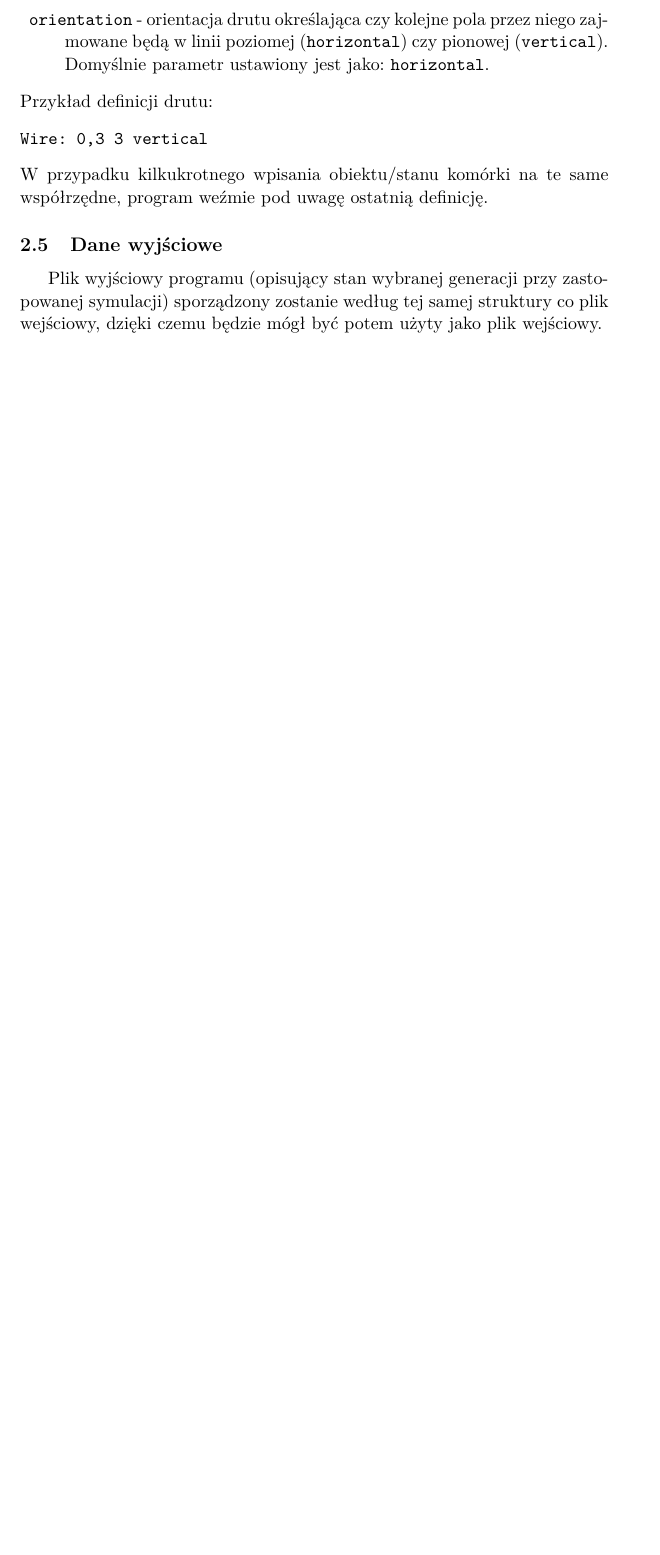
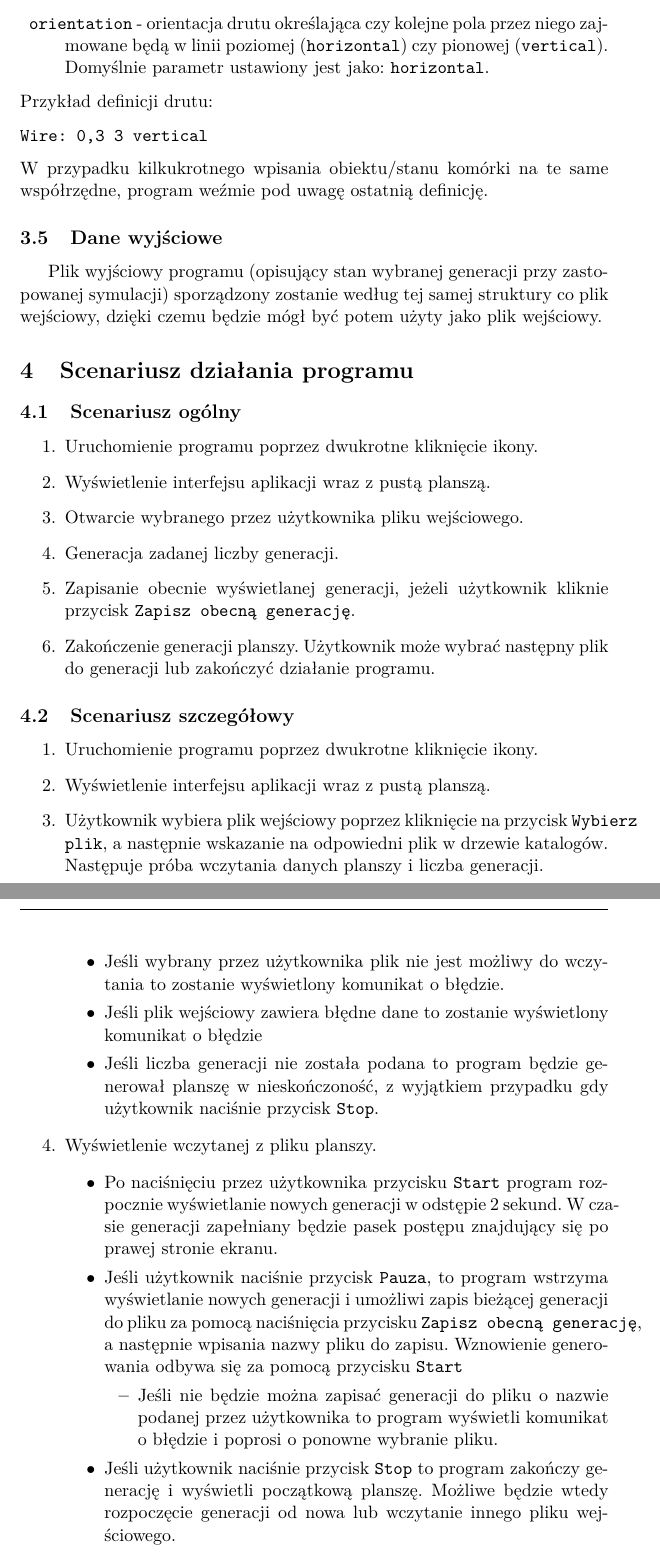
Before and after one commit to SK-Team/WireWorld, a LaTeX document (WireWorld/Documents/Specyfikacja_funkcjonalna.tex): part of page 4 of 5 before the commit and two parts of pages 5 and 6 of 7 after it, the two joined at a grey line, cut so that both start at the same text, the shorter picture padded with empty space. The pictures show the PDF file WireWorld/Documents/Specyfikacja_funkcjonalna.pdf that the author committed with the source.

Commit message:
Zmiany w specyfikacji

```diff
--- a/WireWorld/Documents/Specyfikacja_funkcjonalna.tex
+++ b/WireWorld/Documents/Specyfikacja_funkcjonalna.tex
@@ -131,6 +142,47 @@ W przypadku kilkukrotnego wpisania obiektu/stanu komórki na te same współrzę
 \subsection{Dane wyjściowe}
 Plik wyjściowy programu (opisujący stan wybranej generacji przy zastopowanej symulacji) sporządzony zostanie według tej samej struktury co plik wejściowy, dzięki czemu będzie mógł być potem użyty jako plik wejściowy.
 
+\section{Scenariusz działania programu}
+\subsection{Scenariusz ogólny}
+\begin{enumerate}
+\item Uruchomienie programu poprzez dwukrotne kliknięcie ikony.
+\item Wyświetlenie interfejsu aplikacji wraz z pustą planszą.
+\item Otwarcie wybranego przez użytkownika pliku wejściowego.
+\item Generacja zadanej liczby generacji.
+\item Zapisanie obecnie wyświetlanej generacji, jeżeli użytkownik kliknie przycisk \verb+Zapisz obecną generację+.
+\item Zakończenie generacji planszy. Użytkownik może wybrać następny plik do generacji lub zakończyć działanie programu.
+\end{enumerate}
+
+\subsection{Scenariusz szczegółowy}
+\begin{enumerate}
+\item Uruchomienie programu poprzez dwukrotne kliknięcie ikony.
+\item Wyświetlenie interfejsu aplikacji wraz z pustą planszą.
+\item Użytkownik wybiera plik wejściowy poprzez kliknięcie na przycisk \verb+Wybierz+ \verb+plik+, a następnie wskazanie na odpowiedni plik w drzewie katalogów. Następuje próba wczytania danych planszy i liczba generacji.
+\begin{itemize}
+\item Jeśli wybrany przez użytkownika plik nie jest możliwy do wczytania to zostanie wyświetlony komunikat o błędzie.
+\item Jeśli plik wejściowy zawiera błędne dane to zostanie wyświetlony komunikat o błędzie
+\item Jeśli liczba generacji nie została podana to program będzie generował planszę w nieskończoność, z wyjątkiem przypadku gdy użytkownik naciśnie przycisk \verb+Stop+.
+\end{itemize}
+\item Wyświetlenie wczytanej z pliku planszy.
+\begin{itemize}
+\item Po naciśnięciu przez użytkownika przycisku \verb+Start+ program rozpocznie wyświetlanie nowych generacji w odstępie 2 sekund. W~czasie generacji zapełniany będzie pasek postępu znajdujący się po prawej stronie ekranu.
+\item Jeśli użytkownik naciśnie przycisk \verb+Pauza+, to program wstrzyma wyświetlanie nowych generacji i umożliwi zapis bieżącej generacji do pliku za pomocą naciśnięcia przycisku \verb+Zapisz obecną generację+, a następnie wpisania nazwy pliku do zapisu. Wznowienie generowania odbywa się za pomocą przycisku \verb+Start+
+\begin{itemize}
+\item Jeśli nie będzie można zapisać generacji do pliku o nazwie podanej przez użytkownika to program wyświetli komunikat o błędzie i poprosi o ponowne wybranie pliku.
+\end{itemize}
+\item Jeśli użytkownik naciśnie przycisk \verb+Stop+ to program zakończy generację i wyświetli początkową planszę. Możliwe będzie wtedy rozpoczęcie generacji od nowa lub wczytanie innego pliku wejściowego.
+\end{itemize}
+\item Zakończenie generacji na skutek wypełnienia zadanej liczby.
+\item Użytkownik może wczytać nowy plik wejściowy, rozpocząć generację od nowa lub zakończyć działanie programu.
+\end{enumerate}
+\subsection{Ekrany działania programu}
+\begin{figure}[h]
+\centering
+\includegraphics[width=13cm]{Ekran}
+\caption{Ekran aplikacji}
+\end{figure}
+Ekran aplikacji został zamieszczony poniżej(Rys 1). W lewym górnym rogu znajduję się tytuł programu. Poniżej znajduje się przycisk \verb+Wybierz plik+ \verb+wejściowy+ odpowiedzialny za wyświetlenie menu do wybrania pliku wejściowego. Poniżej wypisany jest aktualnie używany plik wejściowy. Poniżej znajduje się przycisk \verb+Zapisz obecną generację+ odpowiedzialny za wyświetlenie menu do wybrania pliku do zapisu. Poniżej znajdują się przyciski odpowiedzialne za sterowanie generowaniem. Poniżej znajduje się pasek progresu.
+
 \section{Testowanie}
 Działanie poszczególnych części programu przetestujemy przy użyciu biblioteki \verb+AssertJ+ oraz przykładowych plików wejściowych. Tylko część graficzną (GUI) przetestujemy ręcznie np. sprawdzając czy program wykona odpowiednią akcję po nacinięciu przycisku.
 
```
Also changed, not shown: WireWorld/Documents/Specyfikacja_funkcjonalna.pdf, WireWorld/Documents/Specyfikacja_funkcjonalna.tex (17 more changed lines).
